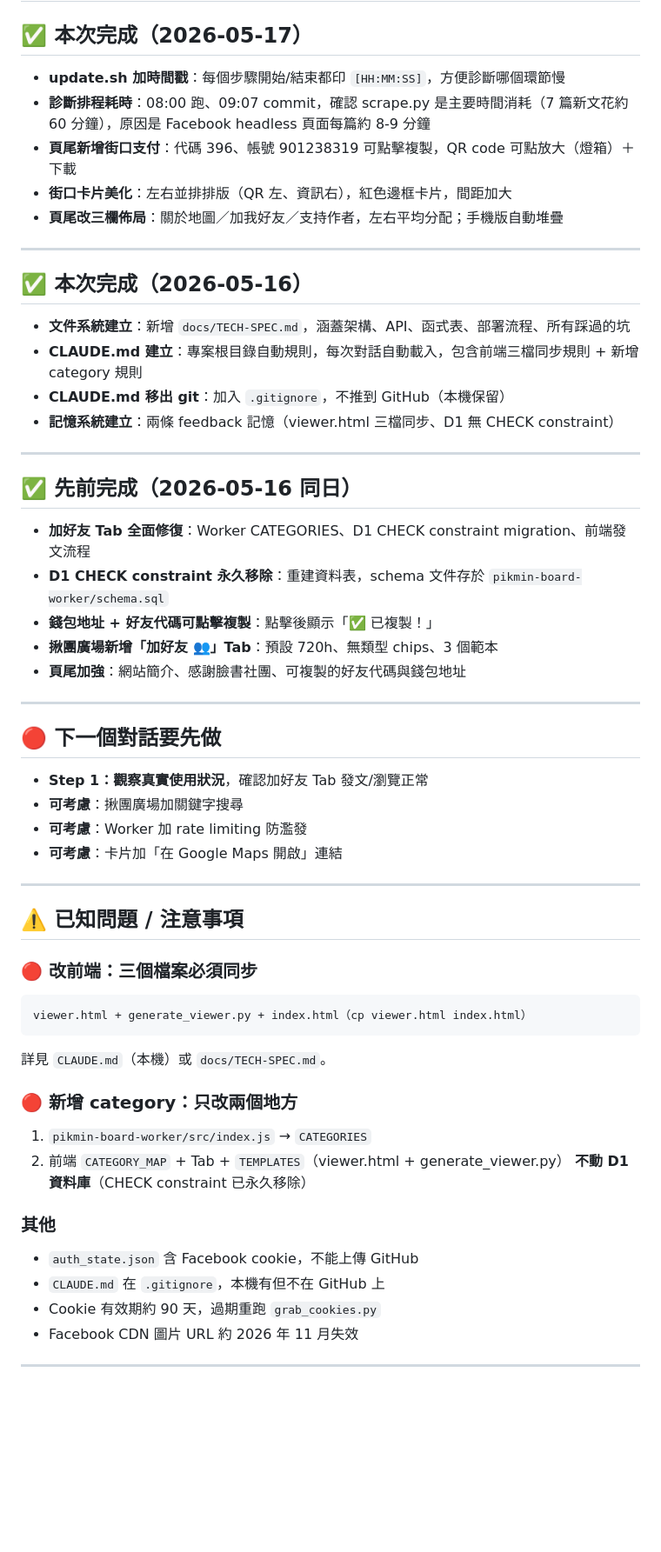
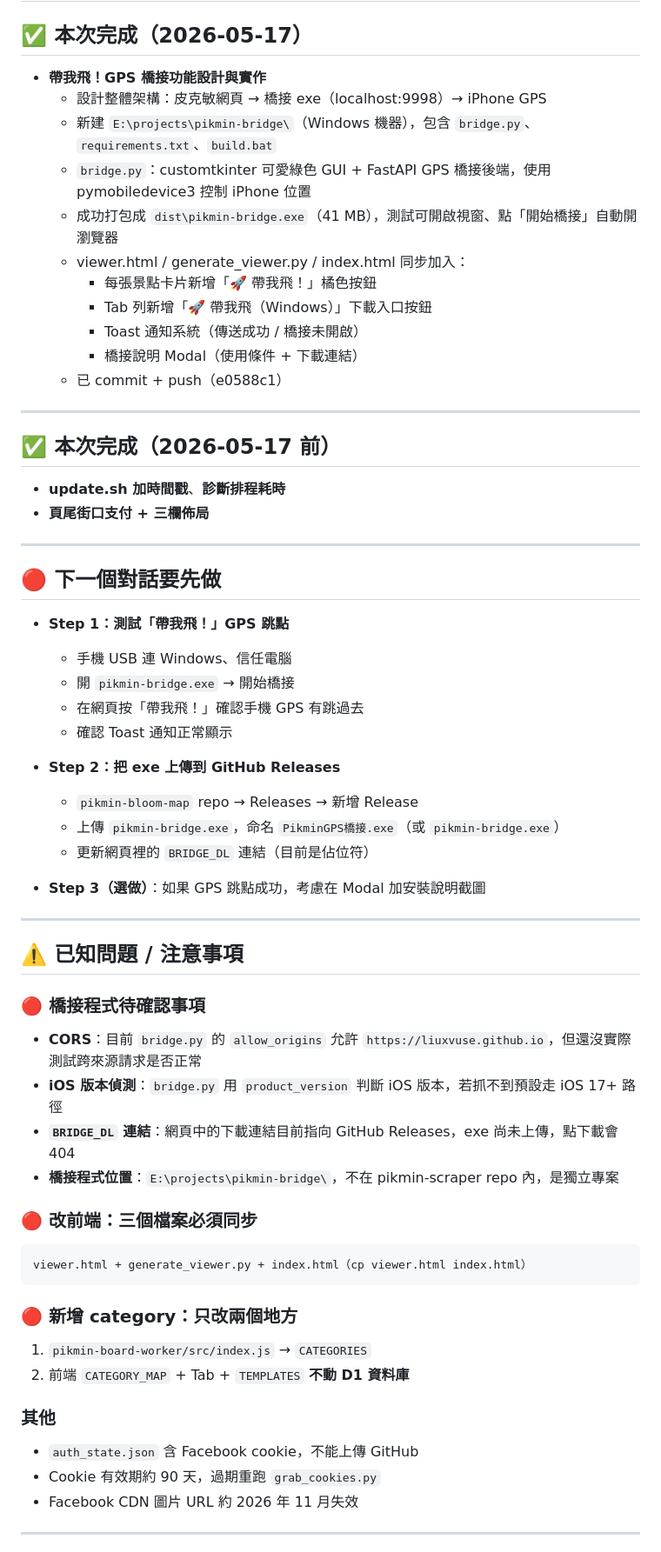
Before and after one commit to LIUXVuse/pikmin-bloom-map, a Markdown page: HANDOVER.md, the part around one of its changes. Shown at 87% size. Drawn GitHub-style; blank space fills up the shorter version.

Commit message:
[session] 帶我飛GPS橋接/橋接exe打包/網頁按鈕+通知

````diff
--- a/HANDOVER.md
+++ b/HANDOVER.md
@@ -2,58 +2,64 @@
 
 ## ✅ 本次完成（2026-05-17）
 
-- **update.sh 加時間戳**：每個步驟開始/結束都印 `[HH:MM:SS]`，方便診斷哪個環節慢
-- **診斷排程耗時**：08:00 跑、09:07 commit，確認 scrape.py 是主要時間消耗（7 篇新文花約 60 分鐘），原因是 Facebook headless 頁面每篇約 8-9 分鐘
-- **頁尾新增街口支付**：代碼 396、帳號 901238319 可點擊複製，QR code 可點放大（燈箱）＋下載
-- **街口卡片美化**：左右並排排版（QR 左、資訊右），紅色邊框卡片，間距加大
-- **頁尾改三欄佈局**：關於地圖／加我好友／支持作者，左右平均分配；手機版自動堆疊
+- **帶我飛！GPS 橋接功能設計與實作**
+  - 設計整體架構：皮克敏網頁 → 橋接 exe（localhost:9998）→ iPhone GPS
+  - 新建 `E:\projects\pikmin-bridge\`（Windows 機器），包含 `bridge.py`、`requirements.txt`、`build.bat`
+  - `bridge.py`：customtkinter 可愛綠色 GUI + FastAPI GPS 橋接後端，使用 pymobiledevice3 控制 iPhone 位置
+  - 成功打包成 `dist\pikmin-bridge.exe`（41 MB），測試可開啟視窗、點「開始橋接」自動開瀏覽器
+  - viewer.html / generate_viewer.py / index.html 同步加入：
+    - 每張景點卡片新增「🚀 帶我飛！」橘色按鈕
+    - Tab 列新增「🚀 帶我飛（Windows）」下載入口按鈕
+    - Toast 通知系統（傳送成功 / 橋接未開啟）
+    - 橋接說明 Modal（使用條件 + 下載連結）
+  - 已 commit + push（e0588c1）
 
 ---
 
-## ✅ 本次完成（2026-05-16）
+## ✅ 本次完成（2026-05-17 前）
 
-- **文件系統建立**：新增 `docs/TECH-SPEC.md`，涵蓋架構、API、函式表、部署流程、所有踩過的坑
-- **CLAUDE.md 建立**：專案根目錄自動規則，每次對話自動載入，包含前端三檔同步規則 + 新增 category 規則
-- **CLAUDE.md 移出 git**：加入 `.gitignore`，不推到 GitHub（本機保留）
-- **記憶系統建立**：兩條 feedback 記憶（viewer.html 三檔同步、D1 無 CHECK constraint）
-
----
-
-## ✅ 先前完成（2026-05-16 同日）
-
-- **加好友 Tab 全面修復**：Worker CATEGORIES、D1 CHECK constraint migration、前端發文流程
-- **D1 CHECK constraint 永久移除**：重建資料表，schema 文件存於 `pikmin-board-worker/schema.sql`
-- **錢包地址 + 好友代碼可點擊複製**：點擊後顯示「✅ 已複製！」
-- **揪團廣場新增「加好友 👥」Tab**：預設 720h、無類型 chips、3 個範本
-- **頁尾加強**：網站簡介、感謝臉書社團、可複製的好友代碼與錢包地址
+- **update.sh 加時間戳**、**診斷排程耗時**
+- **頁尾街口支付 + 三欄佈局**
 
 ---
 
 ## 🔴 下一個對話要先做
 
-- **Step 1：觀察真實使用狀況**，確認加好友 Tab 發文/瀏覽正常
-- **可考慮**：揪團廣場加關鍵字搜尋
-- **可考慮**：Worker 加 rate limiting 防濫發
-- **可考慮**：卡片加「在 Google Maps 開啟」連結
+- **Step 1：測試「帶我飛！」GPS 跳點**
+  - 手機 USB 連 Windows、信任電腦
+  - 開 `pikmin-bridge.exe` → 開始橋接
+  - 在網頁按「帶我飛！」確認手機 GPS 有跳過去
+  - 確認 Toast 通知正常顯示
+
+- **Step 2：把 exe 上傳到 GitHub Releases**
+  - `pikmin-bloom-map` repo → Releases → 新增 Release
+  - 上傳 `pikmin-bridge.exe`，命名 `PikminGPS橋接.exe`（或 `pikmin-bridge.exe`）
+  - 更新網頁裡的 `BRIDGE_DL` 連結（目前是佔位符）
+
+- **Step 3（選做）**：如果 GPS 跳點成功，考慮在 Modal 加安裝說明截圖
 
 ---
 
 ## ⚠️ 已知問題 / 注意事項
 
+### 🔴 橋接程式待確認事項
+- **CORS**：目前 `bridge.py` 的 `allow_origins` 允許 `https://liuxvuse.github.io`，但還沒實際測試跨來源請求是否正常
+- **iOS 版本偵測**：`bridge.py` 用 `product_version` 判斷 iOS 版本，若抓不到預設走 iOS 17+ 路徑
+- **`BRIDGE_DL` 連結**：網頁中的下載連結目前指向 GitHub Releases，exe 尚未上傳，點下載會 404
+- **橋接程式位置**：`E:\projects\pikmin-bridge\`，不在 pikmin-scraper repo 內，是獨立專案
+
 ### 🔴 改前端：三個檔案必須同步
 ```
 viewer.html + generate_viewer.py + index.html（cp viewer.html index.html）
 ```
-詳見 `CLAUDE.md`（本機）或 `docs/TECH-SPEC.md`。
 
 ### 🔴 新增 category：只改兩個地方
 1. `pikmin-board-worker/src/index.js` → `CATEGORIES`
-2. 前端 `CATEGORY_MAP` + Tab + `TEMPLATES`（viewer.html + generate_viewer.py）
-**不動 D1 資料庫**（CHECK constraint 已永久移除）
+2. 前端 `CATEGORY_MAP` + Tab + `TEMPLATES`
+**不動 D1 資料庫**
 
 ### 其他
 - `auth_state.json` 含 Facebook cookie，不能上傳 GitHub
-- `CLAUDE.md` 在 `.gitignore`，本機有但不在 GitHub 上
 - Cookie 有效期約 90 天，過期重跑 `grab_cookies.py`
 - Facebook CDN 圖片 URL 約 2026 年 11 月失效
 
````
Also changed, not shown: other parts of HANDOVER.md (+1 -0 lines).
